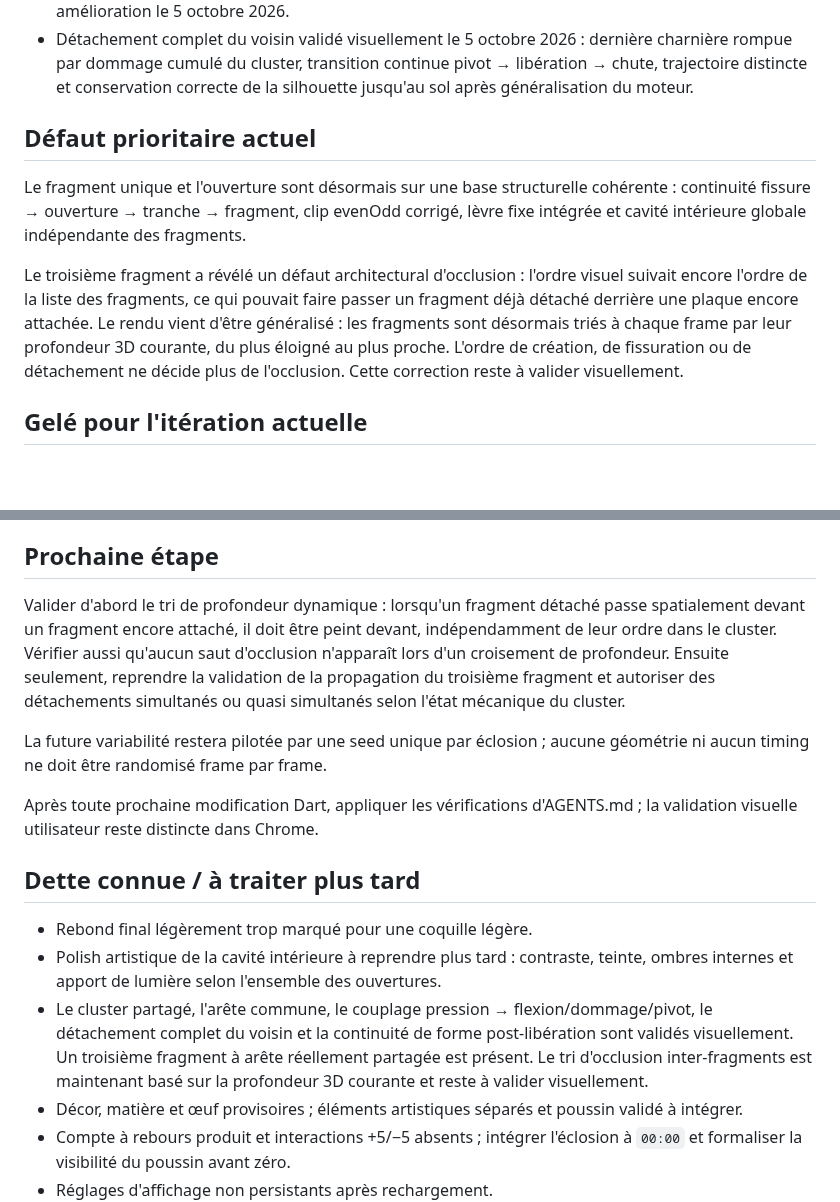
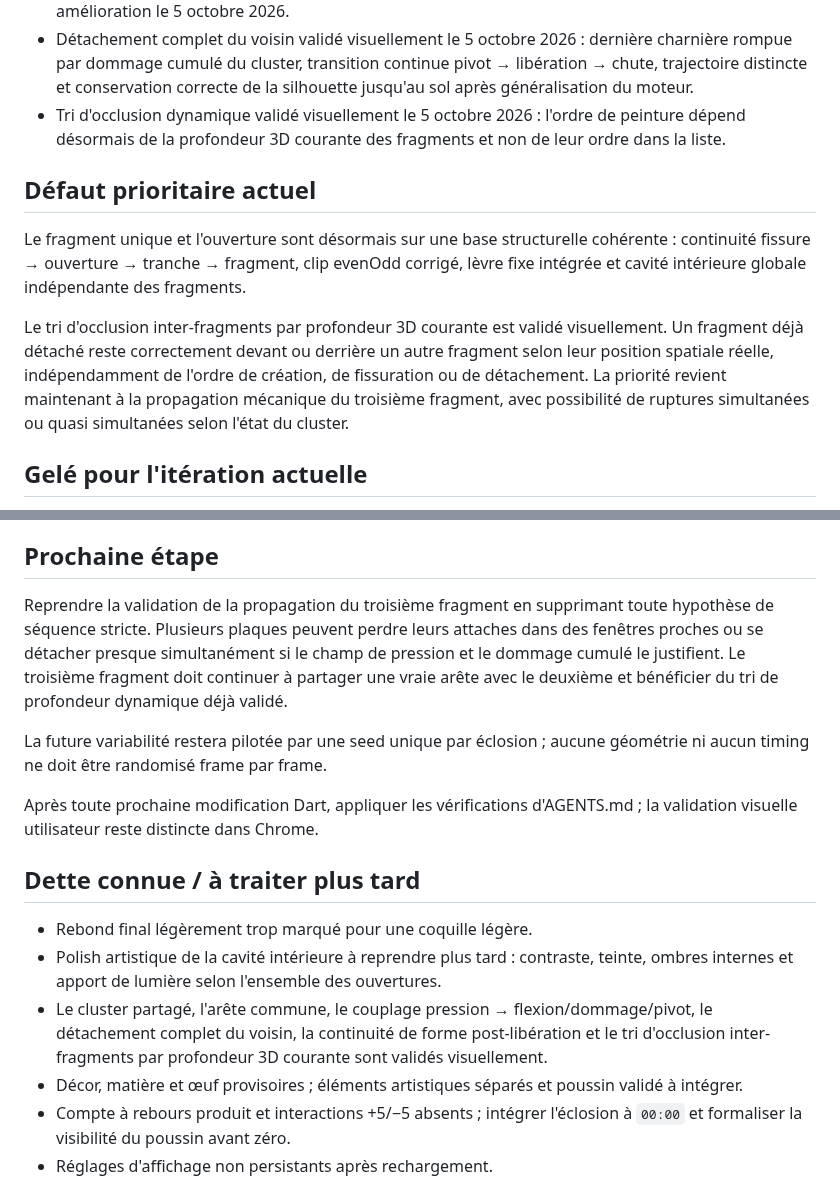
Before and after one commit to yoshimoot/Eclosion, a Markdown page: PROGRESS.md, 2 parts joined by grey strips. Drawn GitHub-style; blank space fills up the shorter version.

Commit message:
Validate dynamic fragment depth ordering

```diff
--- a/PROGRESS.md
+++ b/PROGRESS.md
@@ -15,12 +15,13 @@ Acquis explicitement validés, à préserver :
 - Premier voisin à arête réellement partagée validé visuellement le 5 octobre 2026 : continuité de la fissure commune, absence de double bord/patch et maintien crédible de la plaque voisine pendant le détachement du fragment principal.
 - Couplage pression commune → flexion/dommage → pivot du voisin validé visuellement comme amélioration le 5 octobre 2026.
 - Détachement complet du voisin validé visuellement le 5 octobre 2026 : dernière charnière rompue par dommage cumulé du cluster, transition continue pivot → libération → chute, trajectoire distincte et conservation correcte de la silhouette jusqu'au sol après généralisation du moteur.
+- Tri d'occlusion dynamique validé visuellement le 5 octobre 2026 : l'ordre de peinture dépend désormais de la profondeur 3D courante des fragments et non de leur ordre dans la liste.
 
 ## Défaut prioritaire actuel
 
 Le fragment unique et l'ouverture sont désormais sur une base structurelle cohérente : continuité fissure → ouverture → tranche → fragment, clip evenOdd corrigé, lèvre fixe intégrée et cavité intérieure globale indépendante des fragments.
 
-Le troisième fragment a révélé un défaut architectural d'occlusion : l'ordre visuel suivait encore l'ordre de la liste des fragments, ce qui pouvait faire passer un fragment déjà détaché derrière une plaque encore attachée. Le rendu vient d'être généralisé : les fragments sont désormais triés à chaque frame par leur profondeur 3D courante, du plus éloigné au plus proche. L'ordre de création, de fissuration ou de détachement ne décide plus de l'occlusion. Cette correction reste à valider visuellement.
+Le tri d'occlusion inter-fragments par profondeur 3D courante est validé visuellement. Un fragment déjà détaché reste correctement devant ou derrière un autre fragment selon leur position spatiale réelle, indépendamment de l'ordre de création, de fissuration ou de détachement. La priorité revient maintenant à la propagation mécanique du troisième fragment, avec possibilité de ruptures simultanées ou quasi simultanées selon l'état du cluster.
 
 ## Gelé pour l'itération actuelle
 
@@ -31,7 +32,7 @@ Le troisième fragment a révélé un défaut architectural d'occlusion : l'ordr
 
 ## Prochaine étape
 
-Valider d'abord le tri de profondeur dynamique : lorsqu'un fragment détaché passe spatialement devant un fragment encore attaché, il doit être peint devant, indépendamment de leur ordre dans le cluster. Vérifier aussi qu'aucun saut d'occlusion n'apparaît lors d'un croisement de profondeur. Ensuite seulement, reprendre la validation de la propagation du troisième fragment et autoriser des détachements simultanés ou quasi simultanés selon l'état mécanique du cluster.
+Reprendre la validation de la propagation du troisième fragment en supprimant toute hypothèse de séquence stricte. Plusieurs plaques peuvent perdre leurs attaches dans des fenêtres proches ou se détacher presque simultanément si le champ de pression et le dommage cumulé le justifient. Le troisième fragment doit continuer à partager une vraie arête avec le deuxième et bénéficier du tri de profondeur dynamique déjà validé.
 
 La future variabilité restera pilotée par une seed unique par éclosion ; aucune géométrie ni aucun timing ne doit être randomisé frame par frame.
 
@@ -41,7 +42,7 @@ Après toute prochaine modification Dart, appliquer les vérifications d'AGENTS.
 
 - Rebond final légèrement trop marqué pour une coquille légère.
 - Polish artistique de la cavité intérieure à reprendre plus tard : contraste, teinte, ombres internes et apport de lumière selon l'ensemble des ouvertures.
-- Le cluster partagé, l'arête commune, le couplage pression → flexion/dommage/pivot, le détachement complet du voisin et la continuité de forme post-libération sont validés visuellement. Un troisième fragment à arête réellement partagée est présent. Le tri d'occlusion inter-fragments est maintenant basé sur la profondeur 3D courante et reste à valider visuellement.
+- Le cluster partagé, l'arête commune, le couplage pression → flexion/dommage/pivot, le détachement complet du voisin, la continuité de forme post-libération et le tri d'occlusion inter-fragments par profondeur 3D courante sont validés visuellement.
 - Décor, matière et œuf provisoires ; éléments artistiques séparés et poussin validé à intégrer.
 - Compte à rebours produit et interactions +5/−5 absents ; intégrer l'éclosion à `00:00` et formaliser la visibilité du poussin avant zéro.
 - Réglages d'affichage non persistants après rechargement.
```
